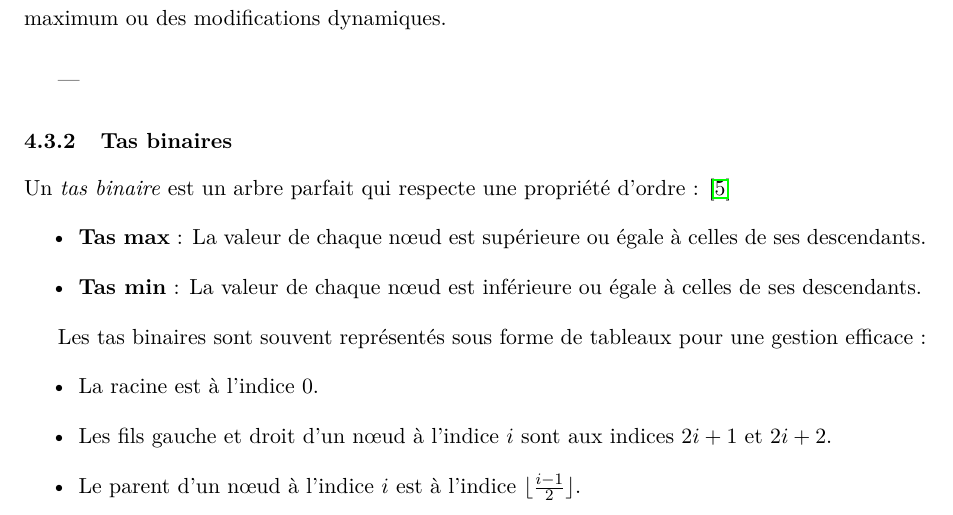
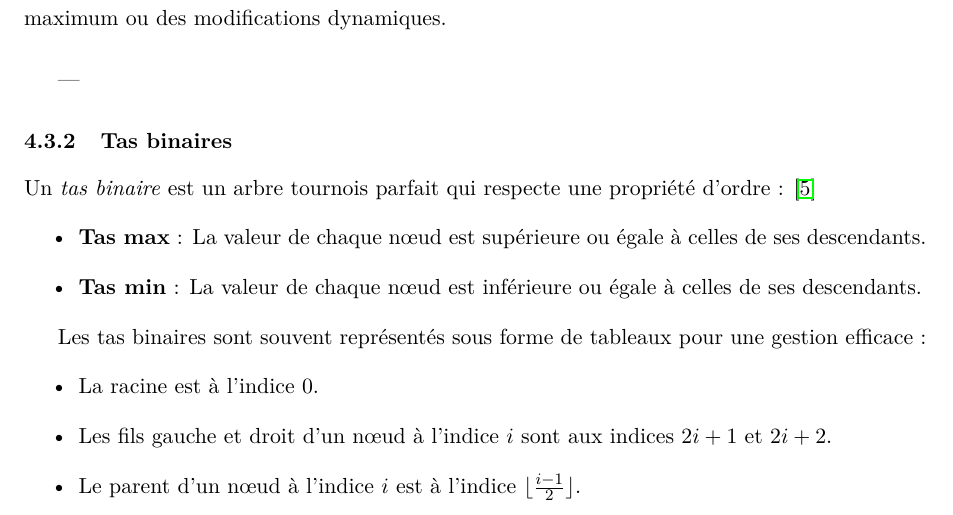
Before and after one commit to DUFF13/graph_coloring, a LaTeX document (Rapport/rapport.tex): part of page 10 of 19, cut so that both start at the same text. Compiled offline with pdfLaTeX.

Commit message:
faute typo rapport

```diff
--- a/Rapport/rapport.tex
+++ b/Rapport/rapport.tex
@@ -244,7 +244,7 @@ Ces propriétés les rendent adaptés pour des applications nécessitant un acc
 ---
 
 \subsubsection{Tas binaires}
-Un \textit{tas binaire} est un arbre parfait qui respecte une propriété d’ordre : \cite {data_structure_complements}
+Un \textit{tas binaire} est un arbre tournois parfait qui respecte une propriété d’ordre : \cite {data_structure_complements}
 \begin{itemize}
     \item \textbf{Tas max} : La valeur de chaque nœud est supérieure ou égale à celles de ses descendants.
     \item \textbf{Tas min} : La valeur de chaque nœud est inférieure ou égale à celles de ses descendants.
```
Also changed, not shown: Rapport/rapport.pdf.
